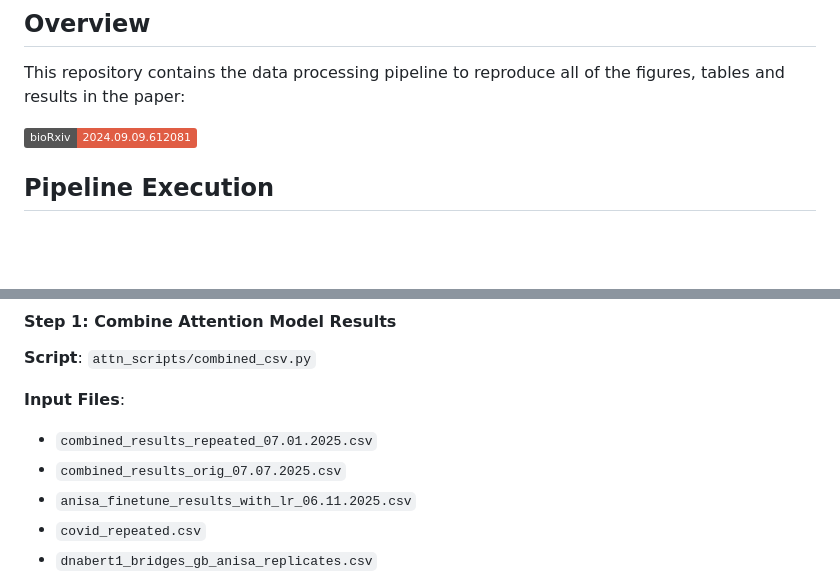
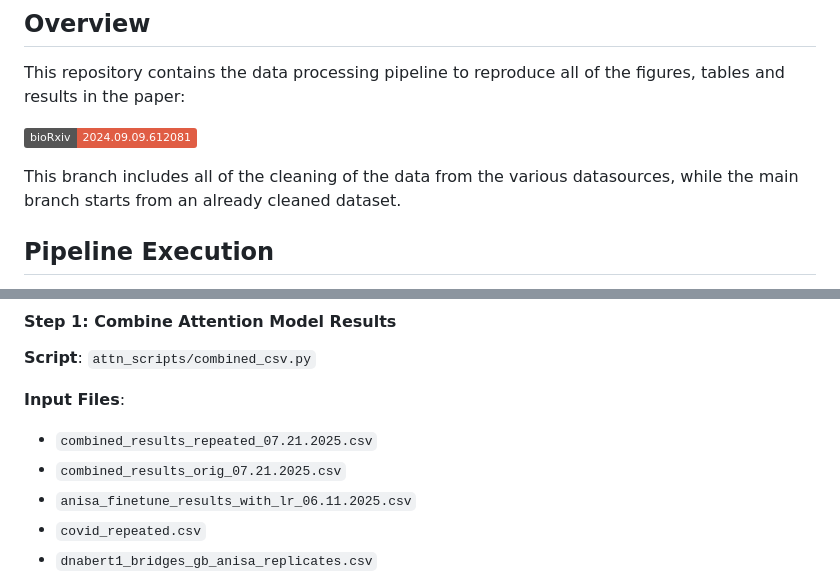
Before and after one commit to leannmlindsey/DNATokenization_results_analysis, a Markdown page: README.md, 2 parts joined by grey strips. GitHub-like rendering; badges without logos; blank space fills up the shorter version.

Commit message:
changes to original README

```diff
--- a/README.md
+++ b/README.md
@@ -4,6 +4,8 @@
 This repository contains the data processing pipeline to reproduce all of the figures, tables and results in the paper:
 
 [![bioRxiv](https://img.shields.io/badge/bioRxiv-2024.09.09.612081-red)](https://doi.org/10.1101/2024.09.09.612081)
+
+This branch includes all of the cleaning of the data from the various datasources, while the main branch starts from an already cleaned dataset.
 
 ## Pipeline Execution
 **Main Script**: `run_pipeline.sh`
@@ -28,8 +30,8 @@ Step 12: Calculates paired statistical significance for Mamba models by individu
 **Script**: `attn_scripts/combined_csv.py`
 
 **Input Files**:
-- `combined_results_repeated_07.01.2025.csv`
-- `combined_results_orig_07.07.2025.csv`
+- `combined_results_repeated_07.21.2025.csv`
+- `combined_results_orig_07.21.2025.csv`
 - `anisa_finetune_results_with_lr_06.11.2025.csv`
 - `covid_repeated.csv`
 - `dnabert1_bridges_gb_anisa_replicates.csv`
```
